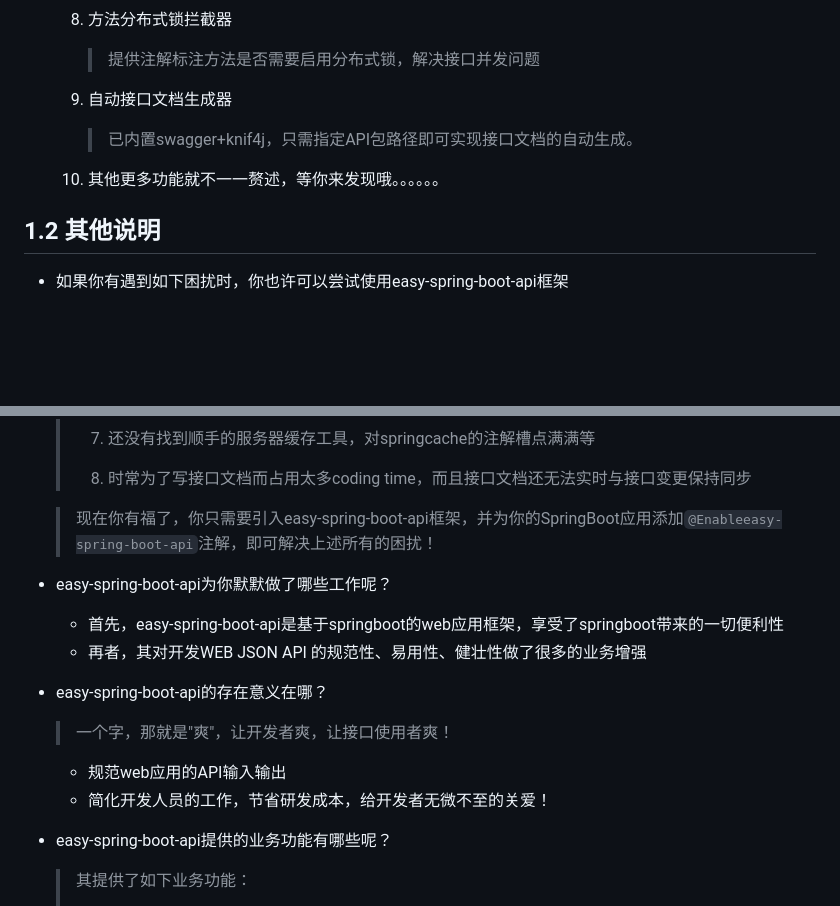
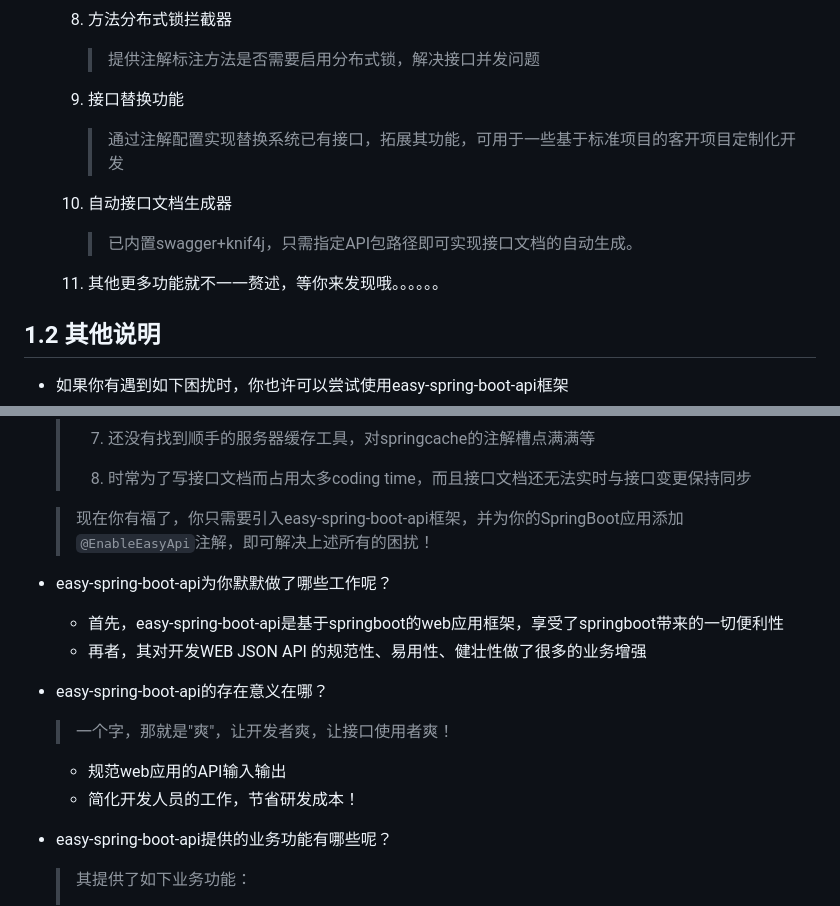
Before and after one commit to pddon/easy-spring-boot-api, a Markdown page: README.md, 2 parts joined by grey strips. Drawn GitHub-style; blank space fills up the shorter version.

```diff
--- a/README.md
+++ b/README.md
@@ -109,11 +118,15 @@
 
         > 提供注解标注方法是否需要启用分布式锁，解决接口并发问题
 
-     9. 自动接口文档生成器
+     9. 接口替换功能
 
-        > 已内置swagger+knif4j，只需指定API包路径即可实现接口文档的自动生成。
+        > 通过注解配置实现替换系统已有接口，拓展其功能，可用于一些基于标准项目的客开项目定制化开发
 
-     10. 其他更多功能就不一一赘述，等你来发现哦。。。。。。
+     10. 自动接口文档生成器
+
+         > 已内置swagger+knif4j，只需指定API包路径即可实现接口文档的自动生成。
+
+     11. 其他更多功能就不一一赘述，等你来发现哦。。。。。。
 
 ## 1.2 其他说明
 * 如果你有遇到如下困扰时，你也许可以尝试使用easy-spring-boot-api框架
@@ -134,7 +147,7 @@
   >
   >8. 时常为了写接口文档而占用太多coding time，而且接口文档还无法实时与接口变更保持同步
 
-  > 现在你有福了，你只需要引入easy-spring-boot-api框架，并为你的SpringBoot应用添加`@Enableeasy-spring-boot-api`注解，即可解决上述所有的困扰！
+  > 现在你有福了，你只需要引入easy-spring-boot-api框架，并为你的SpringBoot应用添加`@EnableEasyApi`注解，即可解决上述所有的困扰！
 
 * easy-spring-boot-api为你默默做了哪些工作呢？
 
@@ -146,7 +159,7 @@
     > 一个字，那就是"爽"，让开发者爽，让接口使用者爽！
 
     * 规范web应用的API输入输出
-    * 简化开发人员的工作，节省研发成本，给开发者无微不至的关爱！
+    * 简化开发人员的工作，节省研发成本！
 
 * easy-spring-boot-api提供的业务功能有哪些呢？
 
```
Also changed, not shown: other parts of README.md (+29 -19 lines), doc/imgs/业务流程图.jpg (renamed from doc/imgs/PopularMVC业务流程图.jpg), doc/imgs/内部组件架构图.jpg (renamed from doc/imgs/PopularMVC内部组件架构图.jpg).
